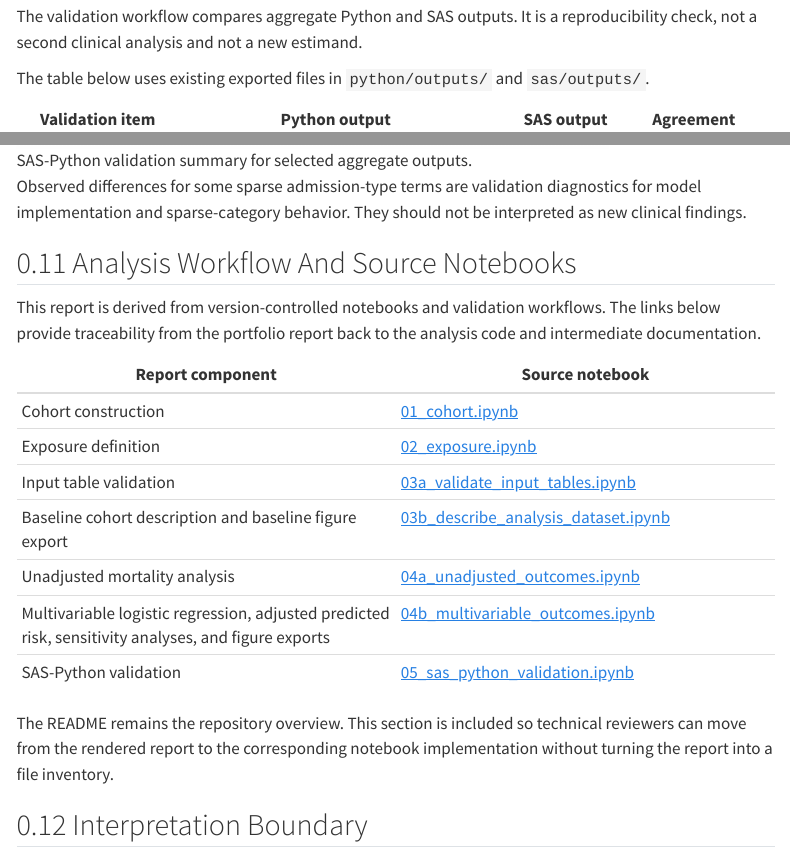
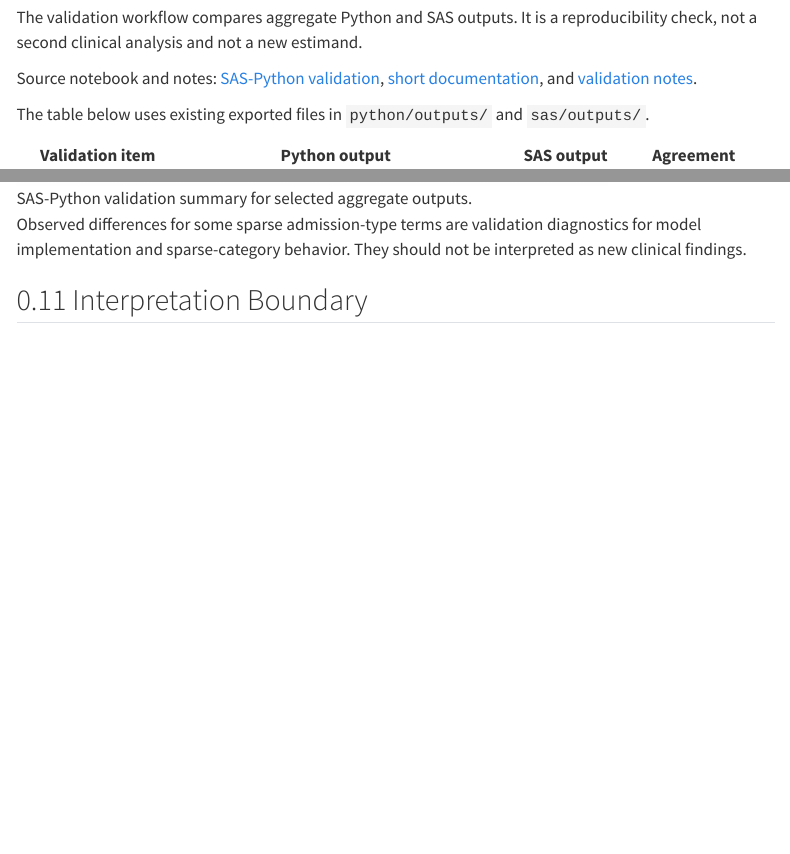
Before and after one commit to makotoy56/mimic-iv-nonicu-medication, a Quarto document (reports/nonicu_raas_mortality_report.qmd): the page in a window 1100 px wide, from 7170 px down before the commit and from 7390 px down after it, so that both start at the same text, and a second part further down, joined at a grey line. Rendered offline with R 4.5, knitr and Pandoc in place of Quarto, with nearby package versions; menus at the side of the page are left out.

Commit message:
Align notebook navigation with COPD report style

```diff
--- a/reports/nonicu_raas_mortality_report.qmd
+++ b/reports/nonicu_raas_mortality_report.qmd
@@ -144,6 +156,8 @@ The age-specific figure shows why absolute risk reporting matters: the same rela
 
 The validation workflow compares aggregate Python and SAS outputs. It is a reproducibility check, not a second clinical analysis and not a new estimand.
 
+Source notebook and notes: [SAS-Python validation](https://github.com/makotoy56/mimic-iv-nonicu-medication/blob/main/notebooks/05_sas_python_validation.ipynb), [short documentation](https://github.com/makotoy56/mimic-iv-nonicu-medication/blob/main/docs/05_sas_python_validation_SHORT.md), and [validation notes](https://github.com/makotoy56/mimic-iv-nonicu-medication/blob/main/docs/VALIDATION_NOTES.md).
+
 The table below uses existing exported files in `python/outputs/` and `sas/outputs/`.
 
 | Validation item | Python output | SAS output | Agreement |
@@ -160,22 +174,6 @@ The table below uses existing exported files in `python/outputs/` and `sas/outpu
 ![SAS-Python validation summary for selected aggregate outputs.](../assets/sas_python_validation_summary.png){fig-alt="SAS-Python validation summary plot" width="78%"}
 
 Observed differences for some sparse admission-type terms are validation diagnostics for model implementation and sparse-category behavior. They should not be interpreted as new clinical findings.
-
-## Analysis Workflow And Source Notebooks
-
-This report is derived from version-controlled notebooks and validation workflows. The links below provide traceability from the portfolio report back to the analysis code and intermediate documentation.
-
-| Report component | Source notebook |
-| --- | --- |
-| Cohort construction | [01_cohort.ipynb](../../notebooks/01_cohort.ipynb) |
-| Exposure definition | [02_exposure.ipynb](../../notebooks/02_exposure.ipynb) |
-| Input table validation | [03a_validate_input_tables.ipynb](../../notebooks/03a_validate_input_tables.ipynb) |
-| Baseline cohort description and baseline figure export | [03b_describe_analysis_dataset.ipynb](../../notebooks/03b_describe_analysis_dataset.ipynb) |
-| Unadjusted mortality analysis | [04a_unadjusted_outcomes.ipynb](../../notebooks/04a_unadjusted_outcomes.ipynb) |
-| Multivariable logistic regression, adjusted predicted risk, sensitivity analyses, and figure exports | [04b_multivariable_outcomes.ipynb](../../notebooks/04b_multivariable_outcomes.ipynb) |
-| SAS-Python validation | [05_sas_python_validation.ipynb](../../notebooks/05_sas_python_validation.ipynb) |
-
-The README remains the repository overview. This section is included so technical reviewers can move from the rendered report to the corresponding notebook implementation without turning the report into a file inventory.
 
 ## Interpretation Boundary
 
```
Also changed, not shown: reports/nonicu_raas_mortality_report.qmd (12 more changed lines), 1 other file.
